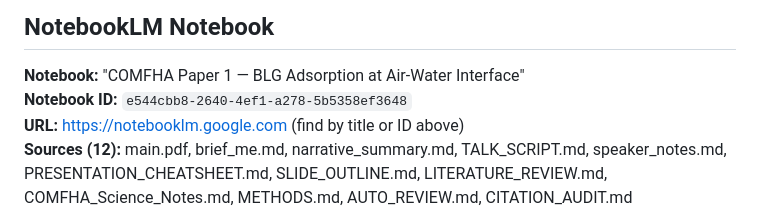
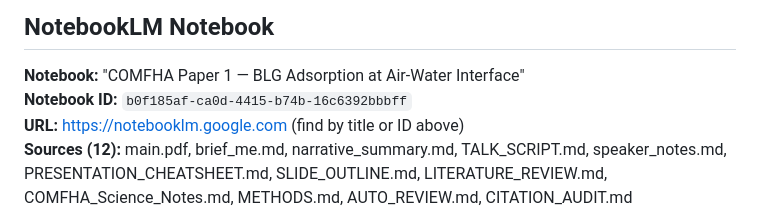
Before and after one commit to cpornjar/blg-airwater-interface-md, a Markdown page: CLAUDE.md, the part around the change. Rendered like a GitHub page.

Commit message:
chore: update NotebookLM notebook ID (fresh upload, all 12 sources)

```diff
--- a/CLAUDE.md
+++ b/CLAUDE.md
@@ -223,7 +223,7 @@ State: `review-stage/REVIEW_STATE.json`
 ## NotebookLM Notebook
 
 **Notebook:** "COMFHA Paper 1 — BLG Adsorption at Air-Water Interface"
-**Notebook ID:** `e544cbb8-2640-4ef1-a278-5b5358ef3648`
+**Notebook ID:** `b0f185af-ca0d-4415-b74b-16c6392bbbff`
 **URL:** https://notebooklm.google.com (find by title or ID above)
 **Sources (12):** main.pdf, brief_me.md, narrative_summary.md, TALK_SCRIPT.md, speaker_notes.md, PRESENTATION_CHEATSHEET.md, SLIDE_OUTLINE.md, LITERATURE_REVIEW.md, COMFHA_Science_Notes.md, METHODS.md, AUTO_REVIEW.md, CITATION_AUDIT.md
 **Local symlinks:** all sources linked under `notebooklm/` — edit originals, they auto-reflect
```
